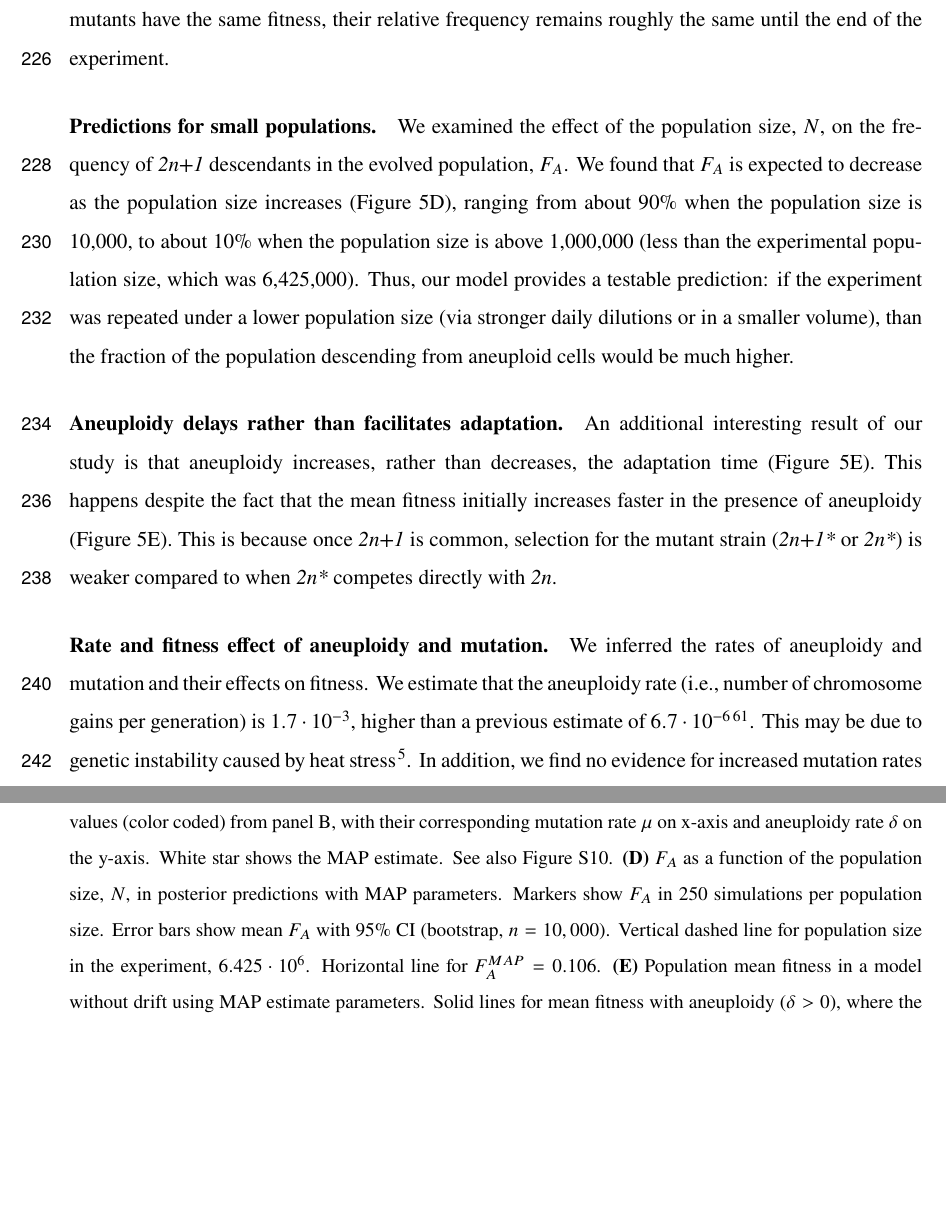
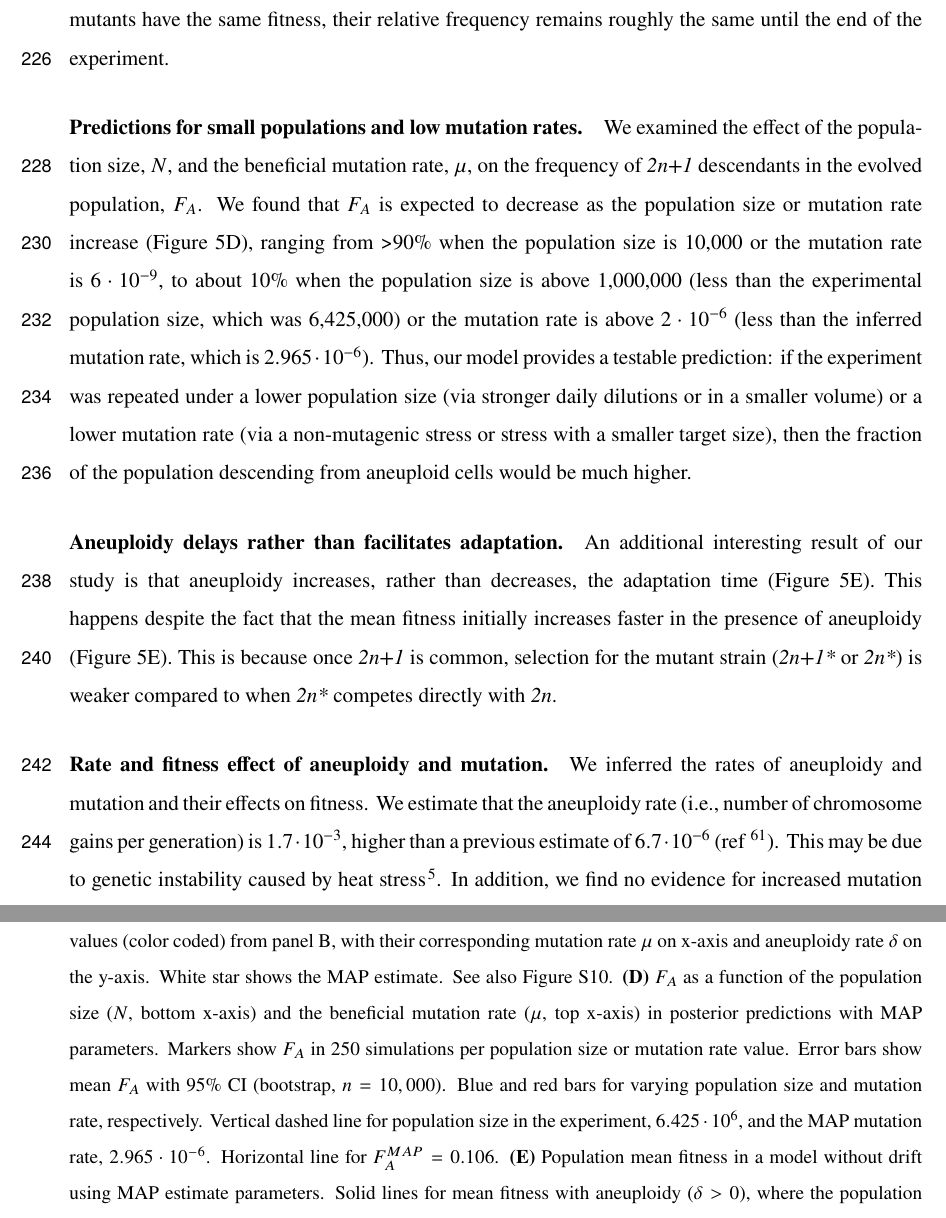
Before and after one commit to yoavram-lab/Heatrisomy, a LaTeX paper (ms/ms.tex): two parts of pages 9 and 28 of 37, joined at a grey line, cut so that both start at the same text, the shorter picture padded with empty space. Compiled offline with pdfLaTeX.

Commit message:
added FA vs mu

```diff
--- a/ms/ms.tex
+++ b/ms/ms.tex
@@ -354,10 +354,13 @@ The probability of \eumt\ descending from \anwt\ ($F_A$) increases with the aneu
     \textbf{(A)} Posterior predicted genotype frequencies over time, including the source of \eumt: $2n^*_A$ arose from $2n+1$, whereas $2n^*_M$ arose directly from $2n$. Colored curves are 50 simulations using the MAP estimate parameters. Black dashed curves are the expected genotype frequencies without genetic drift (from a deterministic model).
      See \Cref{fig:MAP_freq_dynamics_log} for log-log scale, in which the sequence of events is easier to observe.
     \textbf{(B)} Posterior distribution of $F_A$, the expected frequency of \eumt\ cells descended from \anwt\ cells, computed as the average frequency at the end of 100 simulations for 100,000 samples from the parameter posterior distribution.
-    Solid and dashed lines show the mean and 95\% CI.
+    Solid and dashed lines show the mode and 95\% CI.
 	\textbf{(C)} $F_A$ values (color coded) from panel B, with their corresponding mutation rate $\mu$ on x-axis and aneuploidy rate $\delta$ on the y-axis.
 	White star shows the MAP estimate. See also \Cref{fig:posterior_FA_supp}.
-	\textbf{(D)} $F_A$ as a function of the population size, $N$, in posterior predictions with MAP parameters. Markers show $F_A$ in 250 simulations per population size. Error bars show mean $F_A$ with 95\% CI (bootstrap, $n=10,000$). Vertical dashed line for population size in the experiment, $6.425\cdot10^6$. Horizontal line for $F_A^{MAP}=0.106$.
+	\textbf{(D)} $F_A$ as a function of the population size ($N$, bottom x-axis) and the beneficial mutation rate ($\mu$, top x-axis) in posterior predictions with MAP parameters.
+	Markers show $F_A$ in 250 simulations per population size or mutation rate value.
+	Error bars show mean $F_A$ with 95\% CI (bootstrap, $n=10,000$). Blue and red bars for varying population size and mutation rate, respectively.
+	Vertical dashed line for population size in the experiment, $6.425\cdot10^6$, and the MAP mutation rate, $2.965\cdot10^{-6}$. Horizontal line for $F_A^{MAP}=0.106$.
 	\textbf{(E)} Population mean fitness in a model without drift using MAP estimate parameters. Solid lines for mean fitness with aneuploidy ($\delta>0$), where the population reaches adaptation (mean fitness at 99.99\% of maximum value) at generation 1,802. Dashed lines for mean fitness without aneuploidy ($\delta=0$), where the population adapts much earlier, at generation 535.
      }
   \label{fig:FA}
@@ -406,11 +409,11 @@ For the aneuploid lineage to compete with the mutant lineage, it must produce \e
 Although this is a stochastic process (due to drift), our results show that the time until \eumtA\ reaches a frequency of ~0.1\% is roughly 450 generations, without much variation (intersection of purple lines and vertical dashed line in \Cref{fig:MAP_freq_dynamics_log}).
 However, by that time \eumtM\ is already at a roughly 10-fold higher frequency (1.86\%), and since both mutants have the same fitness, their relative frequency remains roughly the same until the end of the experiment.
 
-% population size
-\paragraph{Predictions for small populations.}
-We examined the effect of the population size, $N$, on the frequency of \anwt\ descendants in the evolved population, $F_A$.
-We found that $F_A$ is expected to decrease as the population size increases (\Cref{fig:FA}D), ranging from about 90\% when the population size is 10,000, to about 10\% when the population size is above 1,000,000 (less than the experimental population size, which was 6,425,000).
-Thus, our model provides a testable prediction: if the experiment was repeated under a lower population size (via stronger daily dilutions or in a smaller volume), than the fraction of the population descending from aneuploid cells would be much higher.
+% mutation supply
+\paragraph{Predictions for small populations and low mutation rates.}
+We examined the effect of the population size, $N$, and the beneficial mutation rate, $\mu$, on the frequency of \anwt\ descendants in the evolved population, $F_A$.
+We found that $F_A$ is expected to decrease as the population size or mutation rate increase (\Cref{fig:FA}D), ranging from >90\% when the population size is 10,000 or the mutation rate is $6\cdot10^{-9}$, to about 10\% when the population size is above 1,000,000 (less than the experimental population size, which was 6,425,000) or the mutation rate is above $2\cdot10^{-6}$ (less than the inferred mutation rate, which is $2.965\cdot10^{-6}$).
+Thus, our model provides a testable prediction: if the experiment was repeated under a lower population size (via stronger daily dilutions or in a smaller volume) or a lower mutation rate (via a non-mutagenic stress or stress with a smaller target size), then the fraction of the population descending from aneuploid cells would be much higher.
 
 % mean fitness
 \paragraph{Aneuploidy delays rather than facilitates adaptation.}
@@ -421,7 +424,7 @@ This is because once \anwt\ is common, selection for the mutant strain (\anmt\ o
 % parameter estimates
 \paragraph{Rate and fitness effect of aneuploidy and mutation.}
 We inferred the rates of aneuploidy and mutation and their effects on fitness.
-We estimate that the aneuploidy rate (i.e., number of chromosome gains per generation) is $1.7 \cdot 10^{-3}$, higher than a previous estimate of $6.7 \cdot 10^{-6}$~\citep{Zhu2016}. This may be due to genetic instability caused by heat stress~\citep{Chen2012a}.
+We estimate that the aneuploidy rate (i.e., number of chromosome gains per generation) is $1.7 \cdot 10^{-3}$, higher than a previous estimate of $6.7 \cdot 10^{-6}$ (ref~~\citep{Zhu2016}). This may be due to genetic instability caused by heat stress~\citep{Chen2012a}.
 In addition, we find no evidence for increased mutation rates in aneuploid cells.
 Previous empirical studies have suggested that genetic instability (e.g., elevated mutation rates) in aneuploid cells is due to stress associated with the aneuploid state~\citep{Bouchonville2009, Chen2012b, Zhu2012, Ippolito2021b}.
 However, in the experiment of \citet{Yona2012}, both the wild-type and the aneuploid were under heat stress, which may explain why we did not find evidence for an increased mutation rate specifically in aneuploid cells.
```
Also changed, not shown: ms/ms.tex (10 more changed lines).
